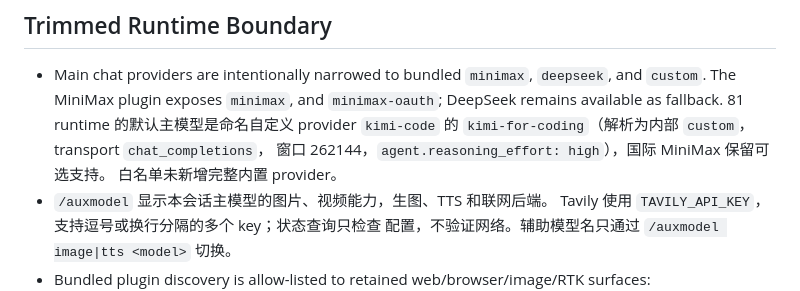
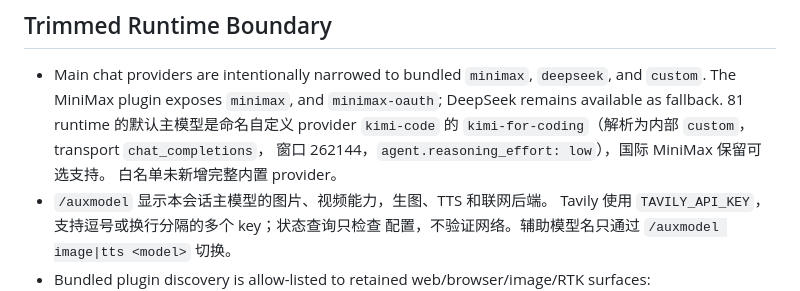
Before and after one commit to QianYan-Art/hermes-agent, a Markdown page: README.md, the part around the change. GitHub-like rendering.

```diff
--- a/README.md
+++ b/README.md
@@ -145,7 +145,7 @@ exist on that host. QQ 普通文件进入 `cache/documents/`，入站视频进
   and `minimax-oauth`; DeepSeek remains available as fallback.
   81 runtime 的默认主模型是命名自定义 provider `kimi-code` 的
   `kimi-for-coding`（解析为内部 `custom`，transport `chat_completions`，
-  窗口 262144，`agent.reasoning_effort: high`），国际 MiniMax 保留可选支持。
+  窗口 262144，`agent.reasoning_effort: low`），国际 MiniMax 保留可选支持。
   白名单未新增完整内置 provider。
 - `/auxmodel` 显示本会话主模型的图片、视频能力，生图、TTS 和联网后端。
   Tavily 使用 `TAVILY_API_KEY`，支持逗号或换行分隔的多个 key；状态查询只检查
```
Also changed, not shown: docs/tangyuge-hermes/07-server-operations.md (+16 -11 lines), skills_builtin/hermes-md-locator/SKILL.md (+3 -3 lines).
